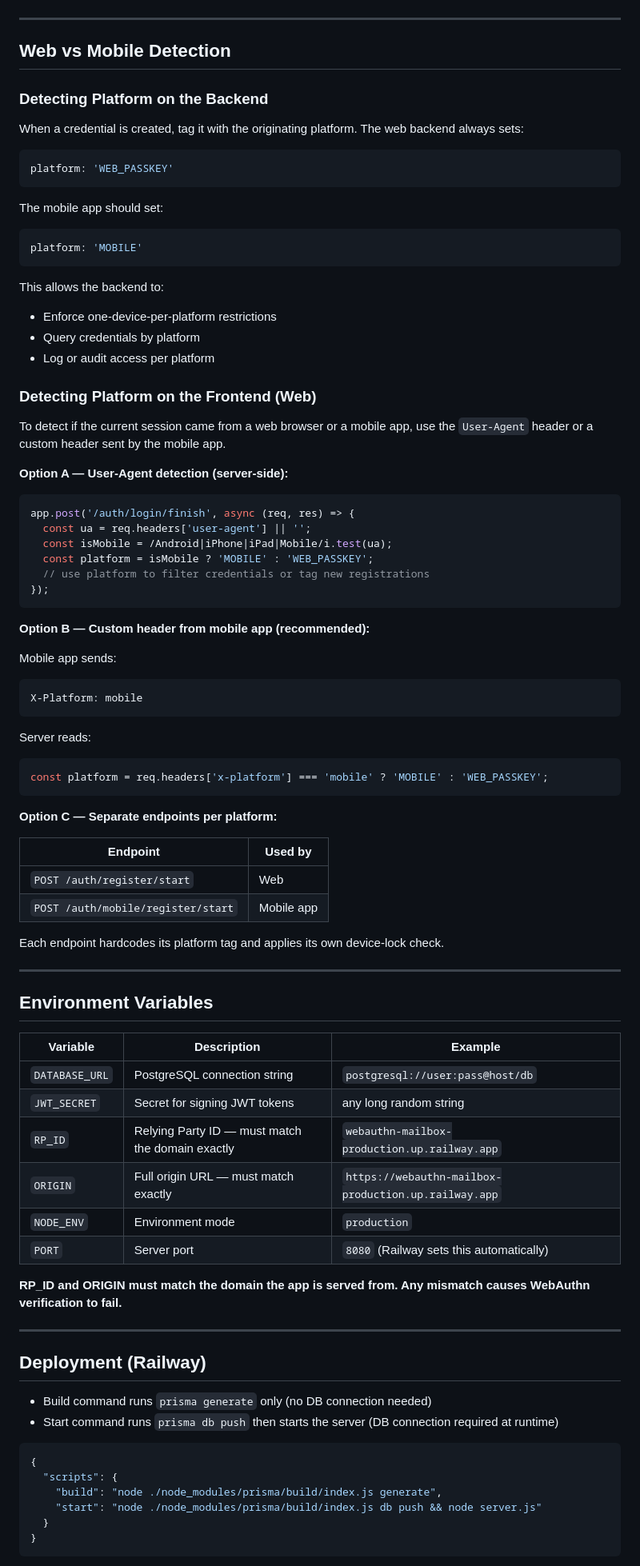
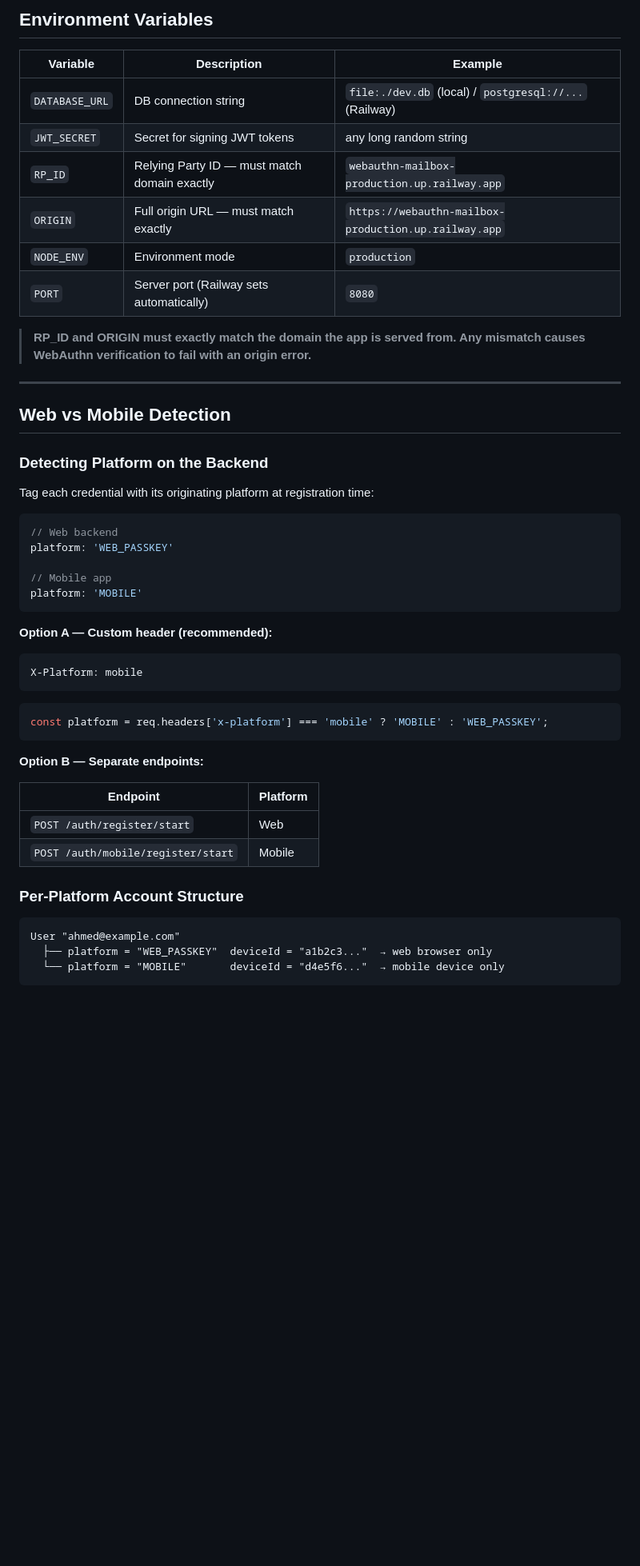
Before and after one commit to Mohamedsalah258/webauthn-mailbox, a Markdown page: WEBAUTHN_FEATURE.md, the part around one of its changes. Shown at 80% size. Drawn GitHub-style; blank space fills up the shorter version.

````diff
--- a/WEBAUTHN_FEATURE.md
+++ b/WEBAUTHN_FEATURE.md
@@ -251,3 +357,15 @@ The mobile app must implement the equivalent check for `platform === 'MOBILE'`.
+## Environment Variables
+
+| Variable | Description | Example |
+|---|---|---|
+| `DATABASE_URL` | DB connection string | `file:./dev.db` (local) / `postgresql://...` (Railway) |
+| `JWT_SECRET` | Secret for signing JWT tokens | any long random string |
+| `RP_ID` | Relying Party ID — must match domain exactly | `webauthn-mailbox-production.up.railway.app` |
+| `ORIGIN` | Full origin URL — must match exactly | `https://webauthn-mailbox-production.up.railway.app` |
+| `NODE_ENV` | Environment mode | `production` |
+| `PORT` | Server port (Railway sets automatically) | `8080` |
+
+> **RP_ID and ORIGIN must exactly match the domain the app is served from. Any mismatch causes WebAuthn verification to fail with an origin error.**
 
 ---
 
@@ -255,84 +373,36 @@ The mobile app must implement the equivalent check for `platform === 'MOBILE'`.
 
 ### Detecting Platform on the Backend
 
-When a credential is created, tag it with the originating platform. The web backend always sets:
+Tag each credential with its originating platform at registration time:
+
 ```js
+// Web backend
 platform: 'WEB_PASSKEY'
-```
 
-The mobile app should set:
-```js
+// Mobile app
 platform: 'MOBILE'
 ```
 
-This allows the backend to:
-- Enforce one-device-per-platform restrictions
-- Query credentials by platform
-- Log or audit access per platform
-
-### Detecting Platform on the Frontend (Web)
-
-To detect if the current session came from a web browser or a mobile app, use the `User-Agent` header or a custom header sent by the mobile app.
-
-**Option A — User-Agent detection (server-side):**
-```js
-app.post('/auth/login/finish', async (req, res) => {
-  const ua = req.headers['user-agent'] || '';
-  const isMobile = /Android|iPhone|iPad|Mobile/i.test(ua);
-  const platform = isMobile ? 'MOBILE' : 'WEB_PASSKEY';
-  // use platform to filter credentials or tag new registrations
-});
-```
-
-**Option B — Custom header from mobile app (recommended):**
-
-Mobile app sends:
+**Option A — Custom header (recommended):**
 ```
 X-Platform: mobile
 ```
-
-Server reads:
 ```js
 const platform = req.headers['x-platform'] === 'mobile' ? 'MOBILE' : 'WEB_PASSKEY';
 ```
 
-**Option C — Separate endpoints per platform:**
+**Option B — Separate endpoints:**
 
-| Endpoint | Used by |
+| Endpoint | Platform |
 |---|---|
 | `POST /auth/register/start` | Web |
-| `POST /auth/mobile/register/start` | Mobile app |
+| `POST /auth/mobile/register/start` | Mobile |
 
-Each endpoint hardcodes its platform tag and applies its own device-lock check.
+### Per-Platform Account Structure
 
----
-
-## Environment Variables
-
-| Variable | Description | Example |
-|---|---|---|
-| `DATABASE_URL` | PostgreSQL connection string | `postgresql://user:pass@host/db` |
-| `JWT_SECRET` | Secret for signing JWT tokens | any long random string |
-| `RP_ID` | Relying Party ID — must match the domain exactly | `webauthn-mailbox-production.up.railway.app` |
-| `ORIGIN` | Full origin URL — must match exactly | `https://webauthn-mailbox-production.up.railway.app` |
-| `NODE_ENV` | Environment mode | `production` |
-| `PORT` | Server port | `8080` (Railway sets this automatically) |
-
-**RP_ID and ORIGIN must match the domain the app is served from. Any mismatch causes WebAuthn verification to fail.**
-
----
-
-## Deployment (Railway)
-
-- Build command runs `prisma generate` only (no DB connection needed)
-- Start command runs `prisma db push` then starts the server (DB connection required at runtime)
-
-```json
-{
-  "scripts": {
-    "build": "node ./node_modules/prisma/build/index.js generate",
-    "start": "node ./node_modules/prisma/build/index.js db push && node server.js"
-  }
-}
+```
+User "ahmed@example.com"
+  ├── platform = "WEB_PASSKEY"  deviceId = "a1b2c3..."  → web browser only
+  └── platform = "MOBILE"       deviceId = "d4e5f6..."  → mobile device only
 ```
 
````
Also changed, not shown: other parts of WEBAUTHN_FEATURE.md (+146 -41 lines).
